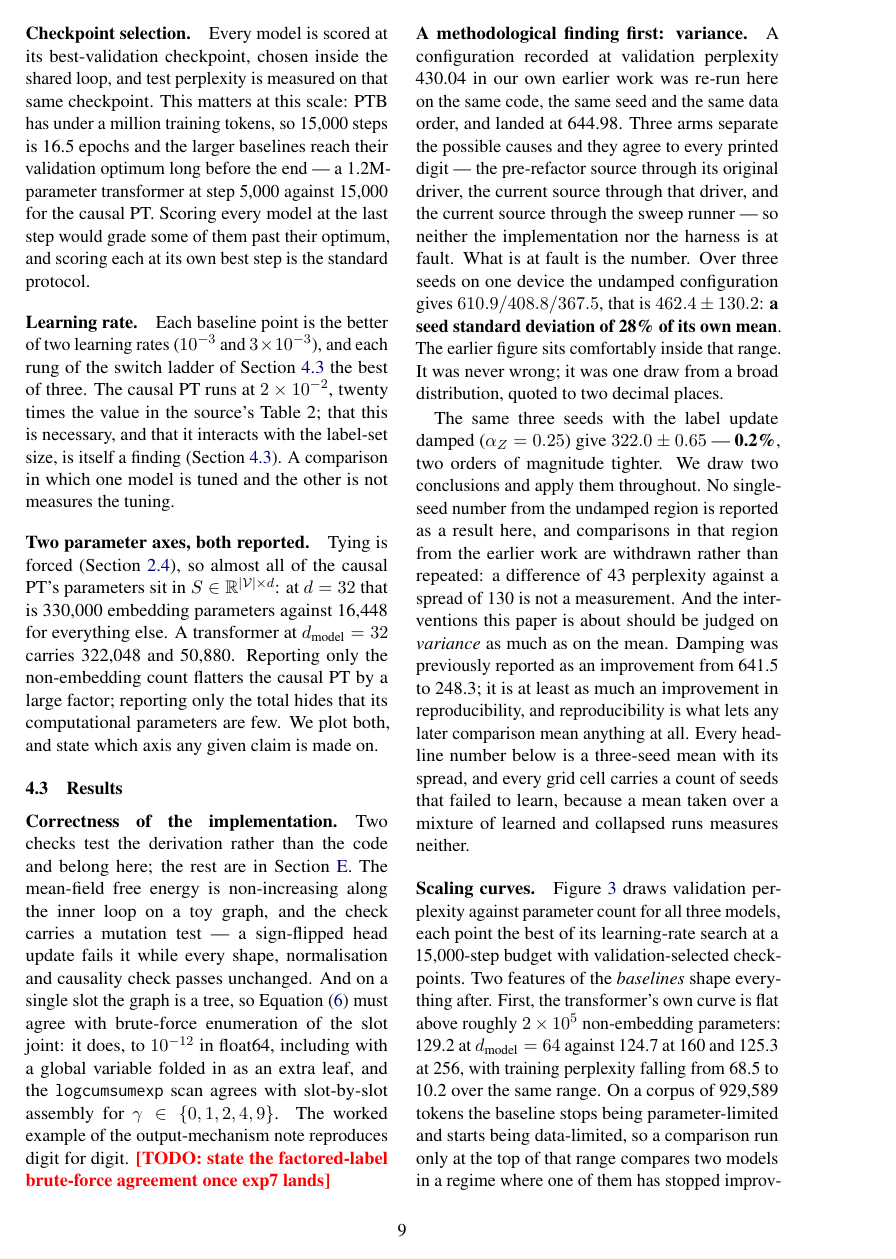
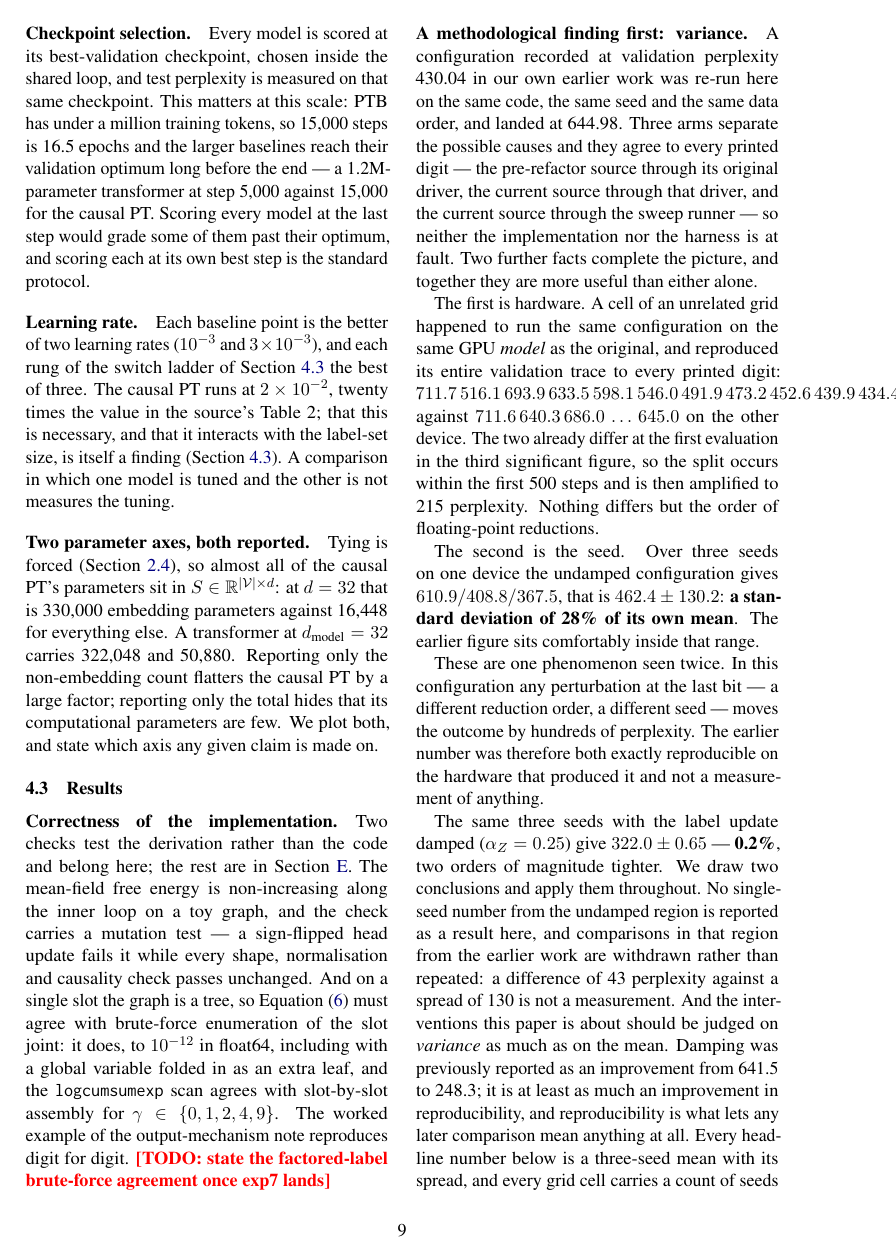
Before and after one commit to b3ly4ck/probabilistic-transformer-experiments, a LaTeX paper (paper/main.tex, which reads paper/sections/04_experiments.tex): page 9 of 27. Compiled offline with pdfLaTeX.

Commit message:
v1.6.1 [docs]: the reproduction paragraph gets its hardware half
The same configuration on the same GPU model reproduces the earlier trace to every printed
digit; on another model it diverges at the first evaluation in the third significant figure and
ends 215 perplexity away. With the seed spread of 130 on one device, the two facts are one
phenomenon: any last-bit perturbation moves this configuration by hundreds of perplexity, so the
earlier number was both exactly reproducible on its own hardware and not a measurement.

Co-Authored-By: Claude Opus 5 <noreply@anthropic.com>

```diff
--- a/paper/sections/04_experiments.tex
+++ b/paper/sections/04_experiments.tex
@@ -98,11 +98,25 @@ A configuration recorded at validation perplexity 430.04 in our own earlier work
 here on the same code, the same seed and the same data order, and landed at 644.98. Three arms
 separate the possible causes and they agree to every printed digit --- the pre-refactor source
 through its original driver, the current source through that driver, and the current source
-through the sweep runner --- so neither the implementation nor the harness is at fault. What is
-at fault is the number. Over three seeds on one device the undamped configuration gives
-$610.9 / 408.8 / 367.5$, that is $462.4 \pm 130.2$: \textbf{a seed standard deviation of 28\% of
-its own mean}. The earlier figure sits comfortably inside that range. It was never wrong; it
-was one draw from a broad distribution, quoted to two decimal places.
+through the sweep runner --- so neither the implementation nor the harness is at fault. Two
+further facts complete the picture, and together they are more useful than either alone.
+
+The first is hardware. A cell of an unrelated grid happened to run the same configuration on the
+same GPU \emph{model} as the original, and reproduced its entire validation trace to every
+printed digit: $711.7\,516.1\,693.9\,633.5\,598.1\,546.0\,491.9\,473.2\,452.6\,439.9\,434.4\,430.0$,
+against $711.6\,640.3\,686.0\,\dots\,645.0$ on the other device. The two already differ at the
+first evaluation in the third significant figure, so the split occurs within the first 500 steps
+and is then amplified to 215 perplexity. Nothing differs but the order of floating-point
+reductions.
+
+The second is the seed. Over three seeds on one device the undamped configuration gives
+$610.9 / 408.8 / 367.5$, that is $462.4 \pm 130.2$: \textbf{a standard deviation of 28\% of its
+own mean}. The earlier figure sits comfortably inside that range.
+
+These are one phenomenon seen twice. In this configuration any perturbation at the last bit ---
+a different reduction order, a different seed --- moves the outcome by hundreds of perplexity.
+The earlier number was therefore both exactly reproducible on the hardware that produced it and
+not a measurement of anything.
 
 The same three seeds with the label update damped ($\alpha_Z = 0.25$) give $322.0 \pm 0.65$ ---
 \textbf{0.2\%}, two orders of magnitude tighter. We draw two conclusions and apply them
```
Also changed, not shown: 1 other file.
